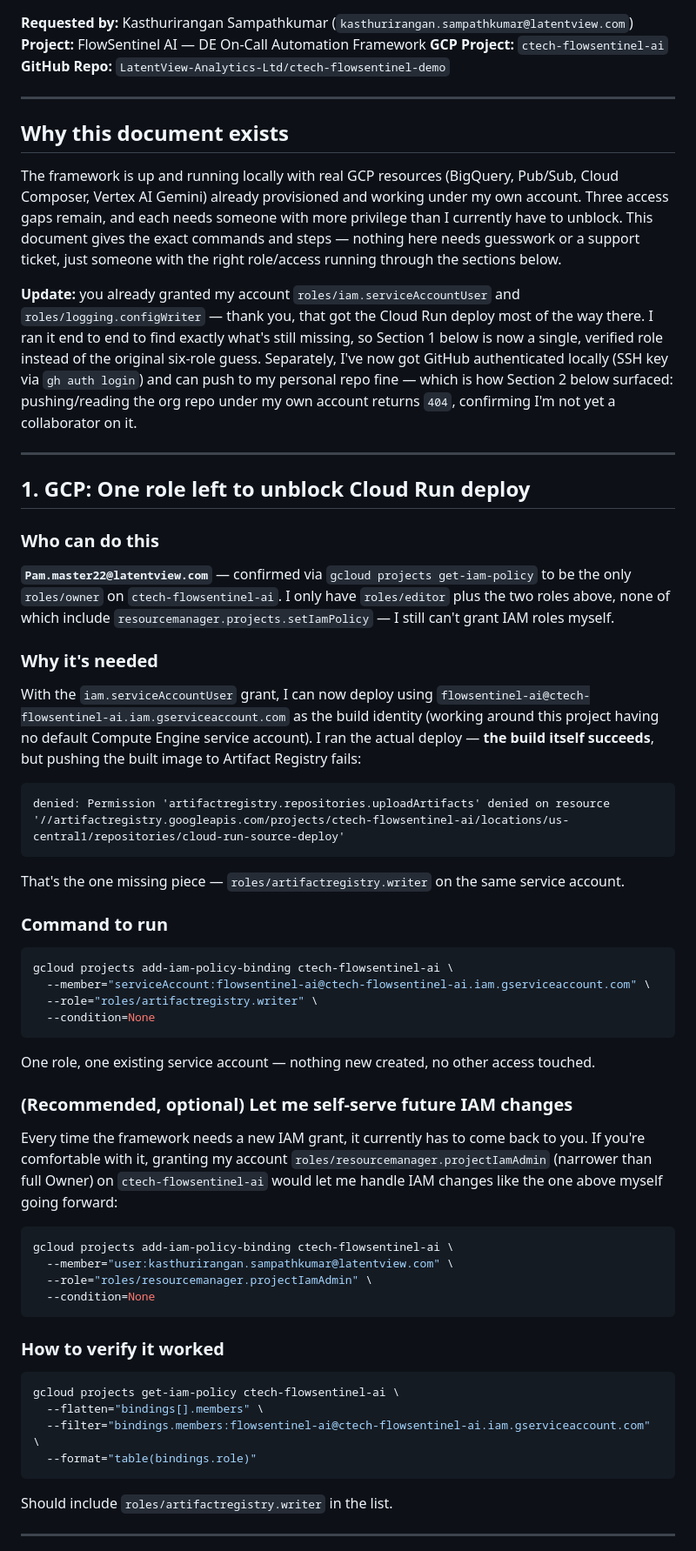
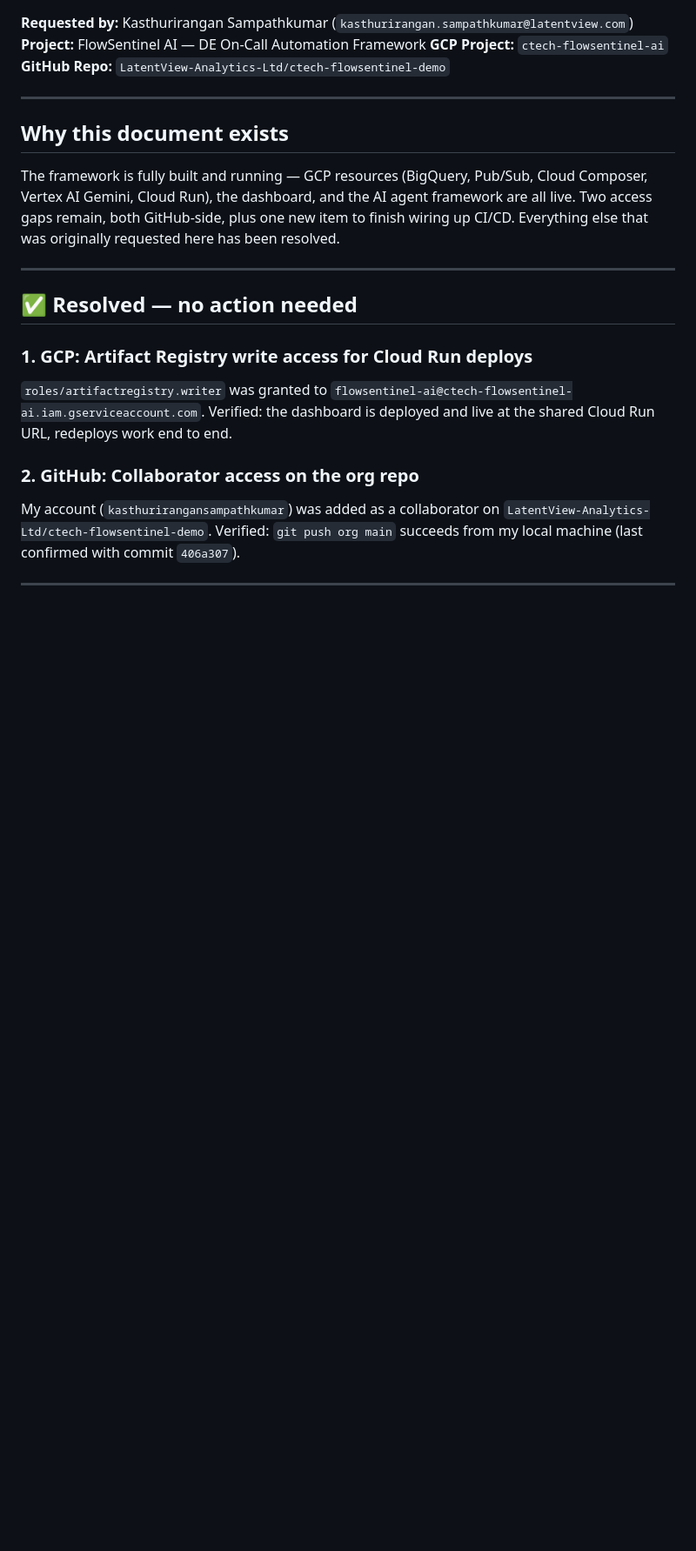
Before and after one commit to kasthurirangansampathkumar/ctech-flowsentinel-demo, a Markdown page: ADMIN_ACCESS_REQUEST.md, the part around one of its changes. Shown at 87% size. Rendered like a GitHub page; blank space fills up the shorter version.

````diff
--- a/ADMIN_ACCESS_REQUEST.md
+++ b/ADMIN_ACCESS_REQUEST.md
@@ -9,58 +9,17 @@
 
 ## Why this document exists
 
-The framework is up and running locally with real GCP resources (BigQuery, Pub/Sub, Cloud Composer, Vertex AI Gemini) already provisioned and working under my own account. Three access gaps remain, and each needs someone with more privilege than I currently have to unblock. This document gives the exact commands and steps — nothing here needs guesswork or a support ticket, just someone with the right role/access running through the sections below.
-
-**Update:** you already granted my account `roles/iam.serviceAccountUser` and `roles/logging.configWriter` — thank you, that got the Cloud Run deploy most of the way there. I ran it end to end to find exactly what's still missing, so Section 1 below is now a single, verified role instead of the original six-role guess. Separately, I've now got GitHub authenticated locally (SSH key via `gh auth login`) and can push to my personal repo fine — which is how Section 2 below surfaced: pushing/reading the org repo under my own account returns `404`, confirming I'm not yet a collaborator on it.
+The framework is fully built and running — GCP resources (BigQuery, Pub/Sub, Cloud Composer, Vertex AI Gemini, Cloud Run), the dashboard, and the AI agent framework are all live. Two access gaps remain, both GitHub-side, plus one new item to finish wiring up CI/CD. Everything else that was originally requested here has been resolved.
 
 ---
 
-## 1. GCP: One role left to unblock Cloud Run deploy
+## ✅ Resolved — no action needed
 
-### Who can do this
-**`Pam.master22@latentview.com`** — confirmed via `gcloud projects get-iam-policy` to be the only `roles/owner` on `ctech-flowsentinel-ai`. I only have `roles/editor` plus the two roles above, none of which include `resourcemanager.projects.setIamPolicy` — I still can't grant IAM roles myself.
+### 1. GCP: Artifact Registry write access for Cloud Run deploys
+`roles/artifactregistry.writer` was granted to `flowsentinel-ai@ctech-flowsentinel-ai.iam.gserviceaccount.com`. Verified: the dashboard is deployed and live at the shared Cloud Run URL, redeploys work end to end.
 
-### Why it's needed
-With the `iam.serviceAccountUser` grant, I can now deploy using `flowsentinel-ai@ctech-flowsentinel-ai.iam.gserviceaccount.com` as the build identity (working around this project having no default Compute Engine service account). I ran the actual deploy — **the build itself succeeds**, but pushing the built image to Artifact Registry fails:
-
-```
-denied: Permission 'artifactregistry.repositories.uploadArtifacts' denied on resource
-'//artifactregistry.googleapis.com/projects/ctech-flowsentinel-ai/locations/us-central1/repositories/cloud-run-source-deploy'
-```
-
-That's the one missing piece — `roles/artifactregistry.writer` on the same service account.
-
-### Command to run
-
-```bash
-gcloud projects add-iam-policy-binding ctech-flowsentinel-ai \
-  --member="serviceAccount:flowsentinel-ai@ctech-flowsentinel-ai.iam.gserviceaccount.com" \
-  --role="roles/artifactregistry.writer" \
-  --condition=None
-```
-
-One role, one existing service account — nothing new created, no other access touched.
-
-### (Recommended, optional) Let me self-serve future IAM changes
-
-Every time the framework needs a new IAM grant, it currently has to come back to you. If you're comfortable with it, granting my account `roles/resourcemanager.projectIamAdmin` (narrower than full Owner) on `ctech-flowsentinel-ai` would let me handle IAM changes like the one above myself going forward:
-
-```bash
-gcloud projects add-iam-policy-binding ctech-flowsentinel-ai \
-  --member="user:kasthurirangan.sampathkumar@latentview.com" \
-  --role="roles/resourcemanager.projectIamAdmin" \
-  --condition=None
-```
-
-### How to verify it worked
-
-```bash
-gcloud projects get-iam-policy ctech-flowsentinel-ai \
-  --flatten="bindings[].members" \
-  --filter="bindings.members:flowsentinel-ai@ctech-flowsentinel-ai.iam.gserviceaccount.com" \
-  --format="table(bindings.role)"
-```
-Should include `roles/artifactregistry.writer` in the list.
+### 2. GitHub: Collaborator access on the org repo
+My account (`kasthurirangansampathkumar`) was added as a collaborator on `LatentView-Analytics-Ltd/ctech-flowsentinel-demo`. Verified: `git push org main` succeeds from my local machine (last confirmed with commit `406a307`).
 
 ---
 
````
Also changed, not shown: other parts of ADMIN_ACCESS_REQUEST.md (+50 -20 lines).
